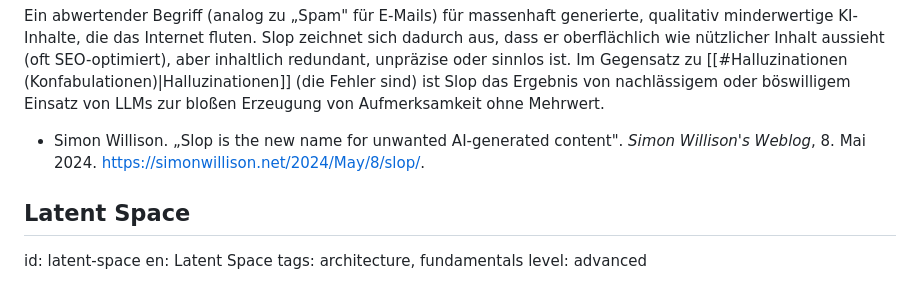
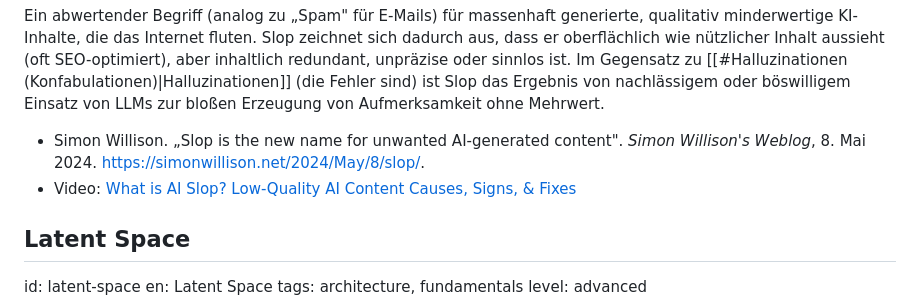
Before and after one commit to chpollin/llmdh, a Markdown page: glossary/glossar_de.md, the part around the change. Rendered like a GitHub page.

Commit message:
Add video source to AI Slop entry
🤖 Generated with [Claude Code](https://claude.com/claude-code)

Co-Authored-By: Claude Opus 4.5 <noreply@anthropic.com>

```diff
--- a/glossary/glossar_de.md
+++ b/glossary/glossar_de.md
@@ -234,6 +234,7 @@ level: basic
 Ein abwertender Begriff (analog zu „Spam" für E-Mails) für massenhaft generierte, qualitativ minderwertige KI-Inhalte, die das Internet fluten. Slop zeichnet sich dadurch aus, dass er oberflächlich wie nützlicher Inhalt aussieht (oft SEO-optimiert), aber inhaltlich redundant, unpräzise oder sinnlos ist. Im Gegensatz zu [[#Halluzinationen (Konfabulationen)|Halluzinationen]] (die Fehler sind) ist Slop das Ergebnis von nachlässigem oder böswilligem Einsatz von LLMs zur bloßen Erzeugung von Aufmerksamkeit ohne Mehrwert.
 
 * Simon Willison. „Slop is the new name for unwanted AI-generated content". _Simon Willison's Weblog_, 8. Mai 2024. [https://simonwillison.net/2024/May/8/slop/](https://simonwillison.net/2024/May/8/slop/).
+* Video: [What is AI Slop? Low-Quality AI Content Causes, Signs, & Fixes](https://youtu.be/hl6mANth6oA)
 
 ## Latent Space
 id: latent-space
```
Also changed, not shown: glossary/glossary_en.md (+1 -0 lines).
